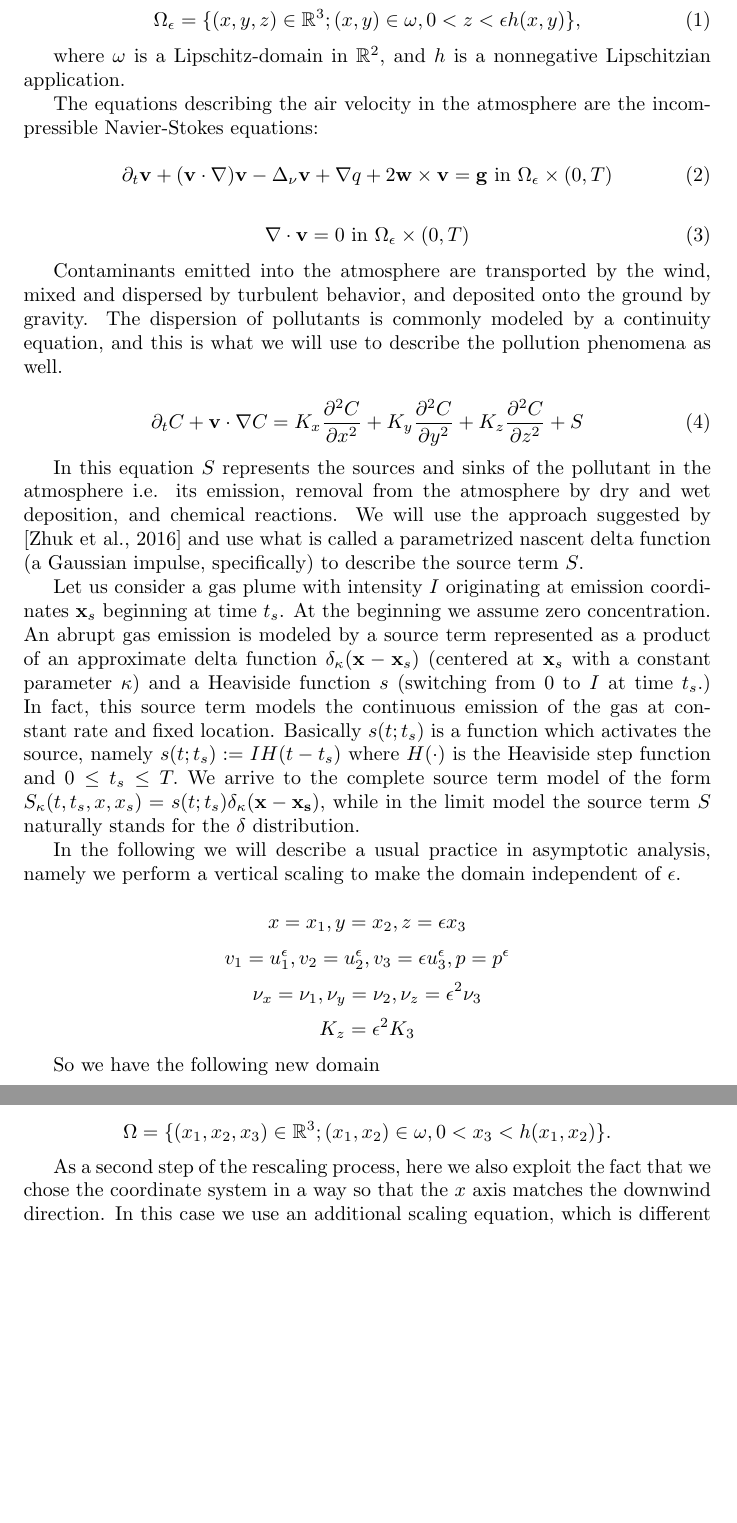
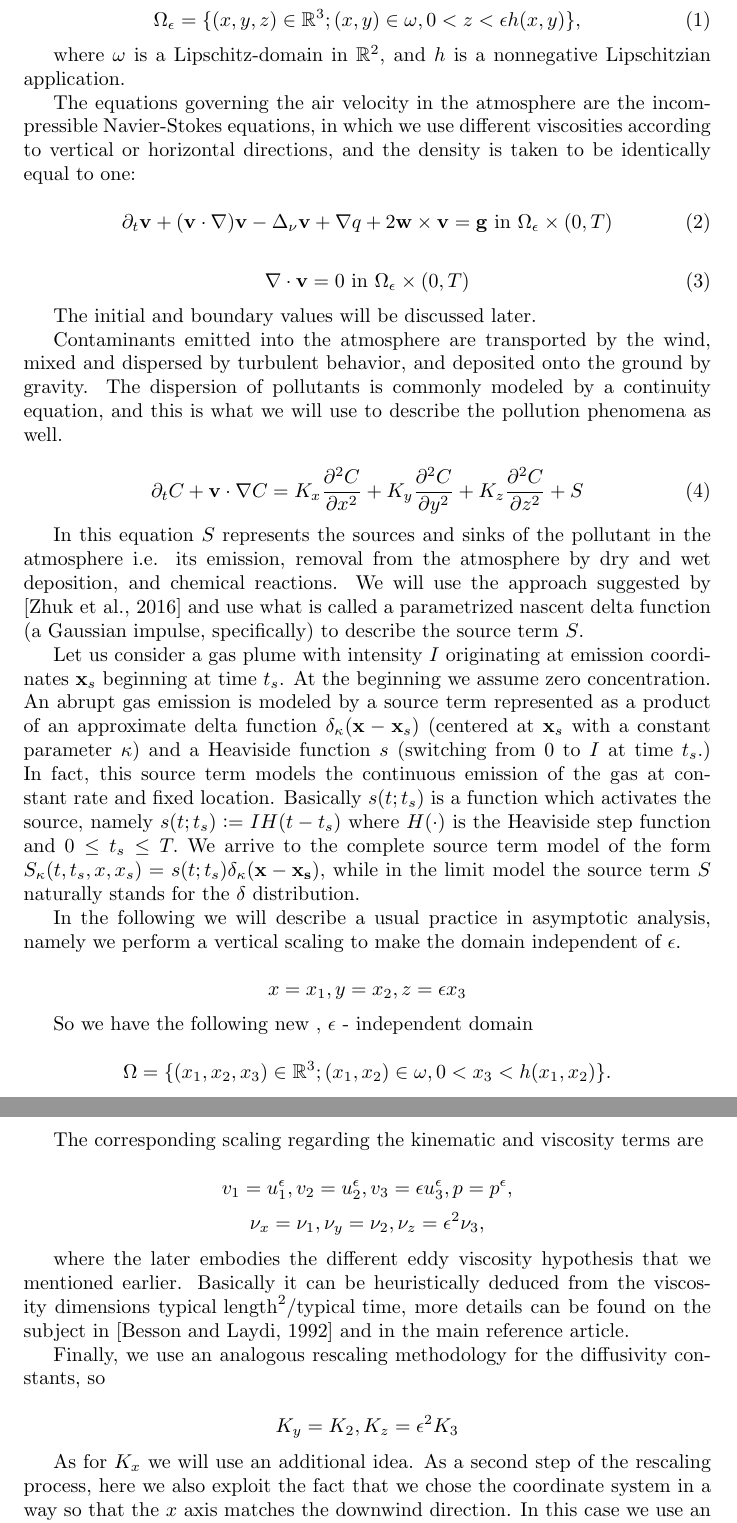
Before and after one commit to msjuhasznora/mathsgitrepo, a LaTeX paper (merged_U_C_eqs/merged_U_C_eqs.tex): two parts of pages 6 and 7 of 27, joined at a grey line, cut so that both start at the same text, the shorter picture padded with empty space. Compiled offline with pdfLaTeX.

Commit message:
section 2 explanations done

```diff
--- a/merged_U_C_eqs/merged_U_C_eqs.tex
+++ b/merged_U_C_eqs/merged_U_C_eqs.tex
@@ -88,7 +90,7 @@ Let us consider the following domain to begin with. This domain is a local slice
 
 where $\omega$ is a Lipschitz-domain in $\mathbb{R}^2$, and $h$ is a nonnegative Lipschitzian application.
 
-The equations describing the air velocity in the atmosphere are the incompressible Navier-Stokes equations:
+The equations governing the air velocity in the atmosphere are the incompressible Navier-Stokes equations, in which we use different viscosities according to vertical or horizontal directions, and the density is taken to be identically equal to one:
 
 \begin{equation}
   \partial_t \bold{v} + (\bold{v} \cdot \nabla)\bold{v} -\Delta_{\nu} \bold{v} + \nabla q + 2 \bold{w} \times \bold{v}= \bold{g} \text{ in } \Omega_{\epsilon} \times (0,T)
@@ -97,6 +99,8 @@ The equations describing the air velocity in the atmosphere are the incompressib
 \begin{equation}
   \nabla \cdot \bold{v} = 0 \text{ in } \Omega_{\epsilon} \times (0,T)
 \end{equation}
+
+The initial and boundary values will be discussed later.
 
 Contaminants emitted into the atmosphere are transported by the wind, mixed and dispersed by turbulent behavior, and deposited onto the ground by gravity. The dispersion of pollutants is commonly modeled by a continuity equation, and this is what we will use to describe the pollution phenomena as well.
 
@@ -114,15 +118,23 @@ Basically $s(t;t_s)$ is a function which activates the source, namely $s(t;t_s)
 In the following we will describe a usual practice in asymptotic analysis, namely we perform a vertical scaling to make the domain independent of $\epsilon.$
 
     \[x=x_1, y=x_2, z=\epsilon x_3 \]
-    \[v_1 = u_1^{\epsilon}, v_2 = u_2^{\epsilon}, v_3 = \epsilon u_3^{\epsilon}, p = p^{\epsilon} \]
-    \[\nu_x = \nu_1, \nu_y = \nu_2 , \nu_z = \epsilon ^ 2\nu_3 \]
-    \[ K_z = \epsilon ^ 2 K_3 \]
 
-    So we have the following new domain
+    So we have the following new , $\epsilon$ - independent domain
 
     \[ \Omega =  \{(x_1,x_2,x_3) \in \mathbb{R}^3 ; (x_1,x_2) \in \omega, 0 < x_3 < h (x_1 , x_2) \}.\]
 
-As a second step of the rescaling process, here we also exploit the fact that we chose the coordinate system in a way so that the $x$ axis matches the downwind direction. In this case we use an additional scaling equation, which is different in nature from the previous ones in the sense that it is not derived from the shallowness of the domain but rather suggested by the fact that in the downwind direction it is natural to assume that the diffusion is negligible compared to downwind transport, i.e.
+     The corresponding scaling regarding the kinematic and viscosity terms are
+
+    \[v_1 = u_1^{\epsilon}, v_2 = u_2^{\epsilon}, v_3 = \epsilon u_3^{\epsilon}, p = p^{\epsilon}, \]
+    \[\nu_x = \nu_1, \nu_y = \nu_2 , \nu_z = \epsilon ^ 2\nu_3, \]
+
+    where the later embodies the different eddy viscosity hypothesis that we mentioned earlier. Basically it can be heuristically deduced from the viscosity dimensions $\text{typical length}^2 / \text{typical time}$, more details can be found on the subject in \cite{besson1992some} and in the main reference article.
+
+    Finally, we use an analogous rescaling methodology for the diffusivity constants, so
+
+    \[ K_y = K_2, K_z = \epsilon ^ 2 K_3 \]
+
+    As for $K_x$ we will use an additional idea. As a second step of the rescaling process, here we also exploit the fact that we chose the coordinate system in a way so that the $x$ axis matches the downwind direction. In this case we use an additional scaling equation, which is different in nature from the previous ones in the sense that it is not derived from the shallowness of the domain but rather suggested by the fact that in the downwind direction it is natural to assume that the diffusion is negligible compared to downwind transport, i.e.
 
     \begin{equation} \abs{u_1 \partial_{x_1} C} \gg \abs{ K_x \frac{\partial ^2 C}{\partial x_1 ^ 2} }\end{equation}
     which leads us to using
```
Also changed, not shown: merged_U_C_eqs/merged_U_C_eqs.bib (+13 -1 lines), merged_U_C_eqs/merged_U_C_eqs.pdf, merged_U_C_eqs/merged_U_C_eqs.tex (8 more changed lines).
